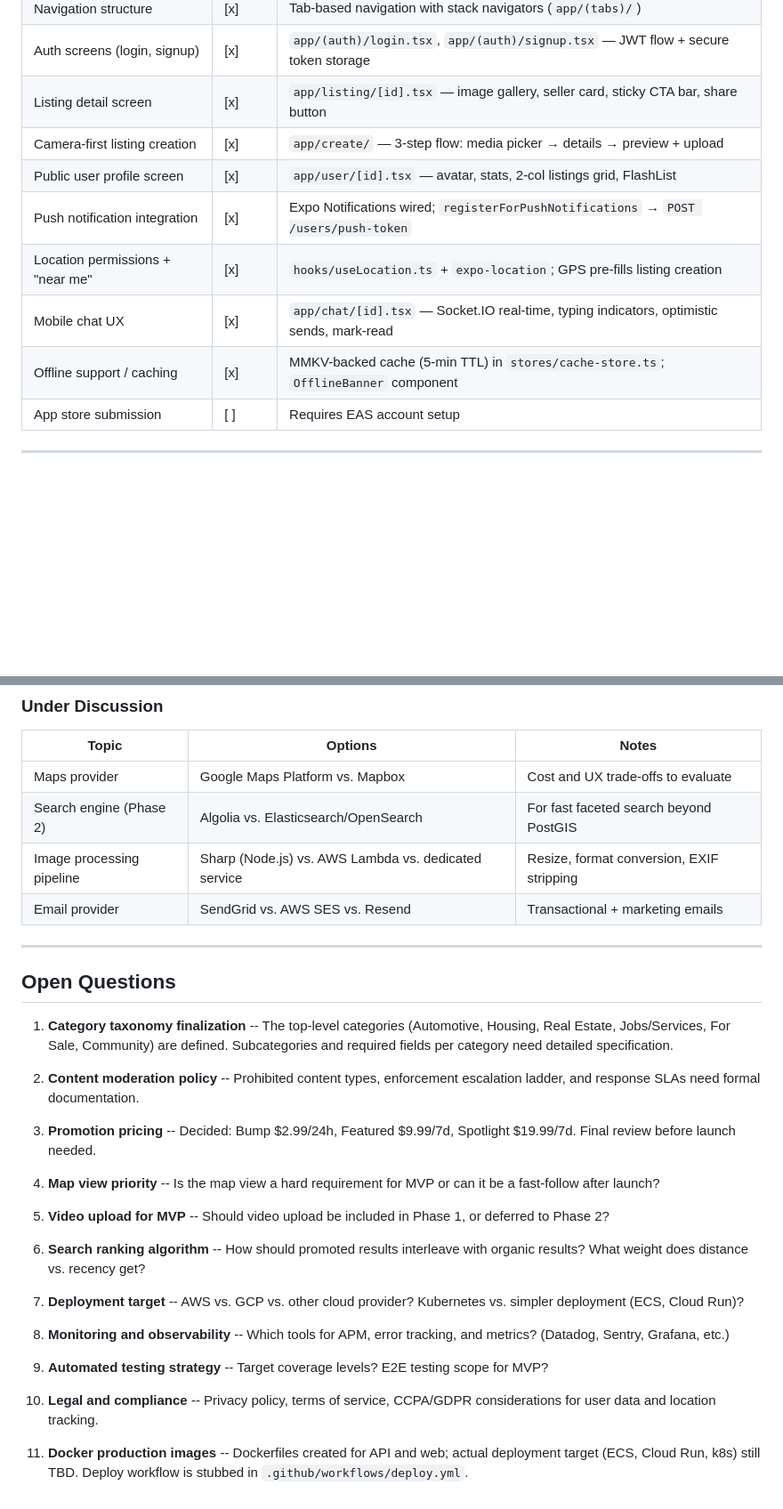
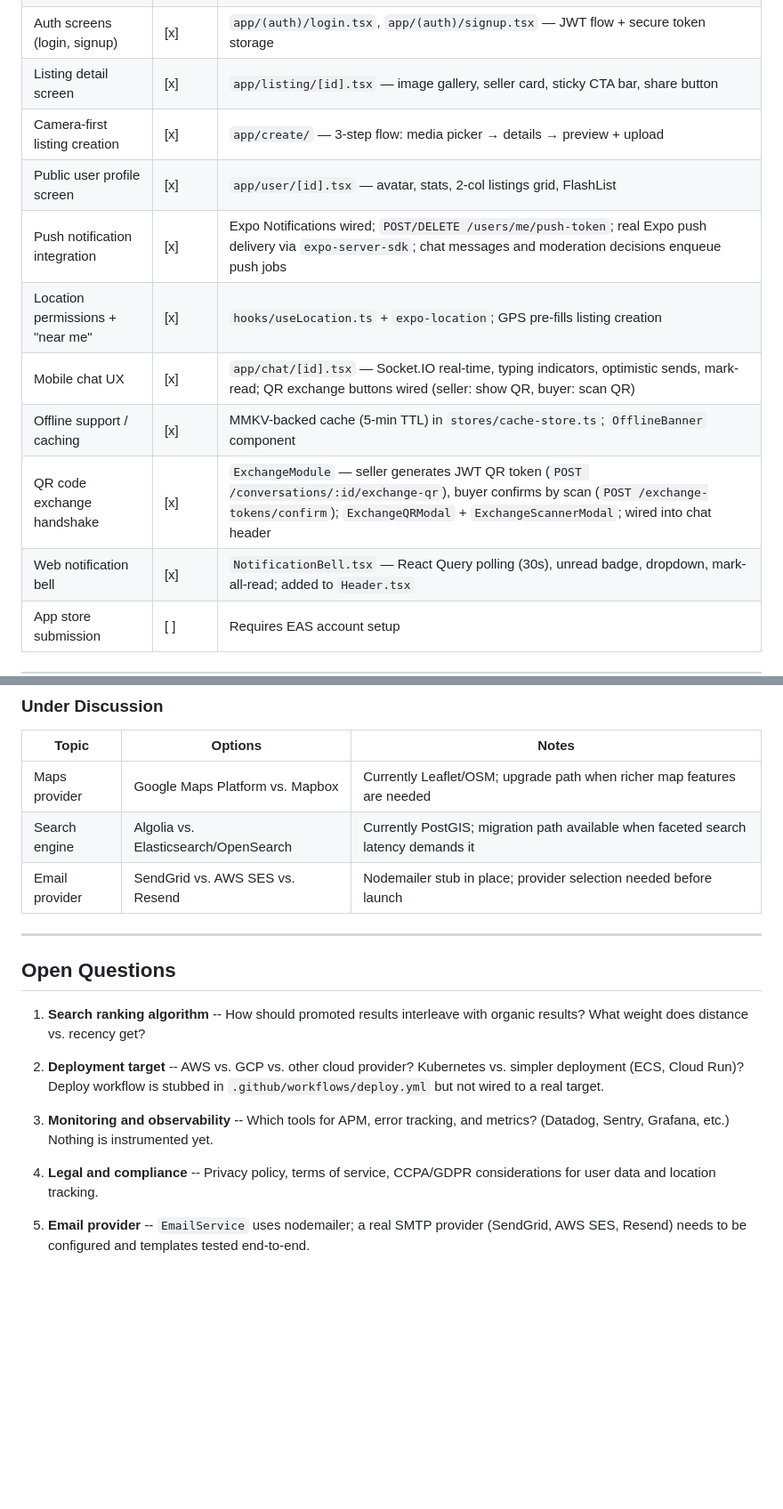
Before and after one commit to proforcetech/marketplace, a Markdown page: docs/PROGRESS.md, 2 parts joined by grey strips. Shown at 89% size. GitHub-like rendering; blank space fills up the shorter version.

Commit message:
Update PROGRESS.md to reflect current build state
Mark complete: video processing, map view (web + mobile), perceptual
image hashing, push notifications (real Expo delivery), QR exchange
handshake, web notification bell, unit test suite. Add new rows for
items that were missing. Resolve open questions that are no longer
open. Update Under Discussion table.

Co-Authored-By: Claude Sonnet 4.6 <noreply@anthropic.com>

```diff
--- a/docs/PROGRESS.md
+++ b/docs/PROGRESS.md
@@ -182,10 +183,12 @@ Status legend:
 | Listing detail screen | [x] | `app/listing/[id].tsx` — image gallery, seller card, sticky CTA bar, share button |
 | Camera-first listing creation | [x] | `app/create/` — 3-step flow: media picker → details → preview + upload |
 | Public user profile screen | [x] | `app/user/[id].tsx` — avatar, stats, 2-col listings grid, FlashList |
-| Push notification integration | [x] | Expo Notifications wired; `registerForPushNotifications` → `POST /users/push-token` |
+| Push notification integration | [x] | Expo Notifications wired; `POST/DELETE /users/me/push-token`; real Expo push delivery via `expo-server-sdk`; chat messages and moderation decisions enqueue push jobs |
 | Location permissions + "near me" | [x] | `hooks/useLocation.ts` + `expo-location`; GPS pre-fills listing creation |
-| Mobile chat UX | [x] | `app/chat/[id].tsx` — Socket.IO real-time, typing indicators, optimistic sends, mark-read |
+| Mobile chat UX | [x] | `app/chat/[id].tsx` — Socket.IO real-time, typing indicators, optimistic sends, mark-read; QR exchange buttons wired (seller: show QR, buyer: scan QR) |
 | Offline support / caching | [x] | MMKV-backed cache (5-min TTL) in `stores/cache-store.ts`; `OfflineBanner` component |
+| QR code exchange handshake | [x] | `ExchangeModule` — seller generates JWT QR token (`POST /conversations/:id/exchange-qr`), buyer confirms by scan (`POST /exchange-tokens/confirm`); `ExchangeQRModal` + `ExchangeScannerModal`; wired into chat header |
+| Web notification bell | [x] | `NotificationBell.tsx` — React Query polling (30s), unread badge, dropdown, mark-all-read; added to `Header.tsx` |
 | App store submission | [ ] | Requires EAS account setup |
 
 ---
@@ -230,33 +233,20 @@ Status legend:
 
 | Topic | Options | Notes |
 |---|---|---|
-| Maps provider | Google Maps Platform vs. Mapbox | Cost and UX trade-offs to evaluate |
-| Search engine (Phase 2) | Algolia vs. Elasticsearch/OpenSearch | For fast faceted search beyond PostGIS |
-| Image processing pipeline | Sharp (Node.js) vs. AWS Lambda vs. dedicated service | Resize, format conversion, EXIF stripping |
-| Email provider | SendGrid vs. AWS SES vs. Resend | Transactional + marketing emails |
+| Maps provider | Google Maps Platform vs. Mapbox | Currently Leaflet/OSM; upgrade path when richer map features are needed |
+| Search engine | Algolia vs. Elasticsearch/OpenSearch | Currently PostGIS; migration path available when faceted search latency demands it |
+| Email provider | SendGrid vs. AWS SES vs. Resend | Nodemailer stub in place; provider selection needed before launch |
 
 ---
 
 ## Open Questions
 
-1. **Category taxonomy finalization** -- The top-level categories (Automotive, Housing, Real Estate, Jobs/Services, For Sale, Community) are defined. Subcategories and required fields per category need detailed specification.
+1. **Search ranking algorithm** -- How should promoted results interleave with organic results? What weight does distance vs. recency get?
 
-2. **Content moderation policy** -- Prohibited content types, enforcement escalation ladder, and response SLAs need formal documentation.
+2. **Deployment target** -- AWS vs. GCP vs. other cloud provider? Kubernetes vs. simpler deployment (ECS, Cloud Run)? Deploy workflow is stubbed in `.github/workflows/deploy.yml` but not wired to a real target.
 
-3. **Promotion pricing** -- Decided: Bump $2.99/24h, Featured $9.99/7d, Spotlight $19.99/7d. Final review before launch needed.
+3. **Monitoring and observability** -- Which tools for APM, error tracking, and metrics? (Datadog, Sentry, Grafana, etc.) Nothing is instrumented yet.
 
-4. **Map view priority** -- Is the map view a hard requirement for MVP or can it be a fast-follow after launch?
+4. **Legal and compliance** -- Privacy policy, terms of service, CCPA/GDPR considerations for user data and location tracking.
 
-5. **Video upload for MVP** -- Should video upload be included in Phase 1, or deferred to Phase 2?
-
-6. **Search ranking algorithm** -- How should promoted results interleave with organic results? What weight does distance vs. recency get?
-
-7. **Deployment target** -- AWS vs. GCP vs. other cloud provider? Kubernetes vs. simpler deployment (ECS, Cloud Run)?
-
-8. **Monitoring and observability** -- Which tools for APM, error tracking, and metrics? (Datadog, Sentry, Grafana, etc.)
-
-9. **Automated testing strategy** -- Target coverage levels? E2E testing scope for MVP?
-
-10. **Legal and compliance** -- Privacy policy, terms of service, CCPA/GDPR considerations for user data and location tracking.
-
-11. **Docker production images** -- Dockerfiles created for API and web; actual deployment target (ECS, Cloud Run, k8s) still TBD. Deploy workflow is stubbed in `.github/workflows/deploy.yml`.
+5. **Email provider** -- `EmailService` uses nodemailer; a real SMTP provider (SendGrid, AWS SES, Resend) needs to be configured and templates tested end-to-end.
```
Also changed, not shown: other parts of docs/PROGRESS.md (+7 -6 lines).
